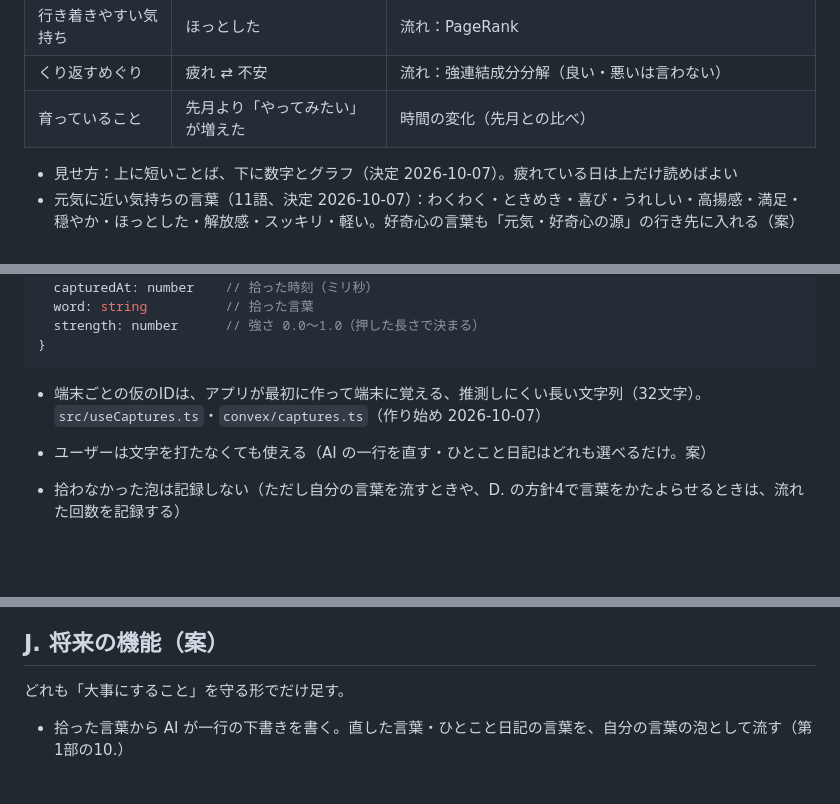
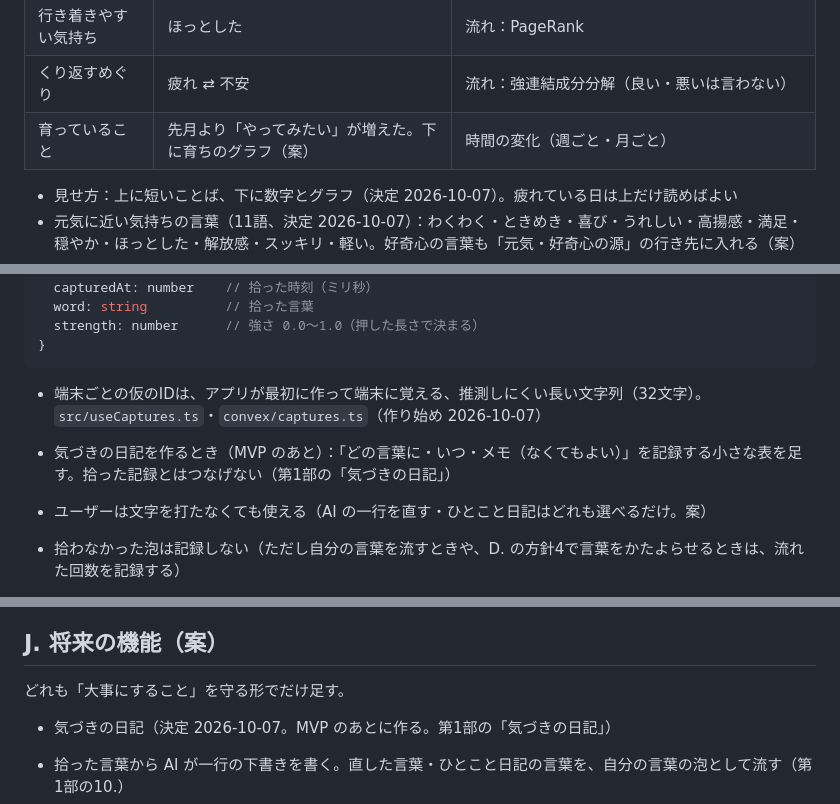
Before and after one commit to Nobumasa494/pukapuka-app, a Markdown page: docs/SPEC.md, 3 parts joined by grey strips. Drawn GitHub-style; blank space fills up the shorter version.

```diff
--- a/docs/SPEC.md
+++ b/docs/SPEC.md
@@ -96,7 +100,7 @@ pukapuka は「自分の輪郭を知って、好奇心を育てる」アプリ
 | 元気・好奇心の源 | 散歩・計画を立てる → わくわく | 流れ：入次数（元気・好奇心の言葉へ向かう矢印が、どこから多く来るか） |
 | 行き着きやすい気持ち | ほっとした | 流れ：PageRank |
 | くり返すめぐり | 疲れ ⇄ 不安 | 流れ：強連結成分分解（良い・悪いは言わない） |
-| 育っていること | 先月より「やってみたい」が増えた | 時間の変化（先月との比べ） |
+| 育っていること | 先月より「やってみたい」が増えた。下に育ちのグラフ（案） | 時間の変化（週ごと・月ごと） |
 
 - 見せ方：上に短いことば、下に数字とグラフ（決定 2026-10-07）。疲れている日は上だけ読めばよい
 - 元気に近い気持ちの言葉（11語、決定 2026-10-07）：わくわく・ときめき・喜び・うれしい・高揚感・満足・穏やか・ほっとした・解放感・スッキリ・軽い。好奇心の言葉も「元気・好奇心の源」の行き先に入れる（案）
@@ -841,6 +866,7 @@ Capture {
 
 - 端末ごとの仮のIDは、アプリが最初に作って端末に覚える、推測しにくい長い文字列（32文字）。`src/useCaptures.ts`・`convex/captures.ts`（作り始め 2026-10-07）
 
+- 気づきの日記を作るとき（MVP のあと）：「どの言葉に・いつ・メモ（なくてもよい）」を記録する小さな表を足す。拾った記録とはつなげない（第1部の「気づきの日記」）
 - ユーザーは文字を打たなくても使える（AI の一行を直す・ひとこと日記はどれも選べるだけ。案）
 - 拾わなかった泡は記録しない（ただし自分の言葉を流すときや、D. の方針4で言葉をかたよらせるときは、流れた回数を記録する）
 - 一行・日記を入れるなら（案）
@@ -882,6 +908,8 @@ Capture {
 
 どれも「大事にすること」を守る形でだけ足す。
 
+- 気づきの日記（決定 2026-10-07。MVP のあとに作る。第1部の「気づきの日記」）
+
 - 拾った言葉から AI が一行の下書きを書く。直した言葉・ひとこと日記の言葉を、自分の言葉の泡として流す（第1部の10.）
 - 一緒に拾う組を、ただの回数ではなく「偶然より多いか」で選ぶ（PMI / lift という計算。よく拾う言葉が全部とつながるのを防ぎ、意外な組を残す）
   - 島の試作では、近い考えのコサインで割り引いた（C2.）。星座はまだ回数のまま
```
Also changed, not shown: other parts of docs/SPEC.md (+30 -4 lines), 1 other file.
